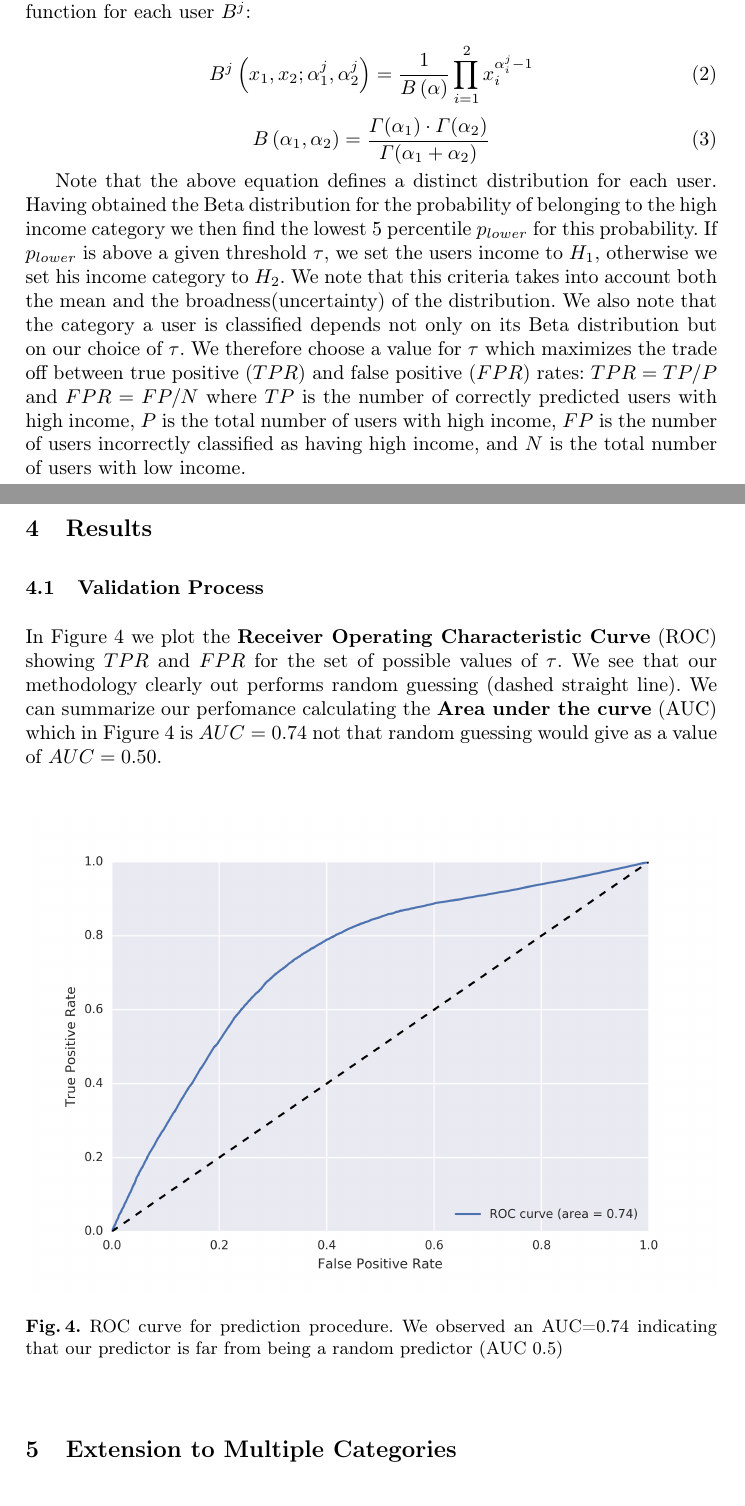
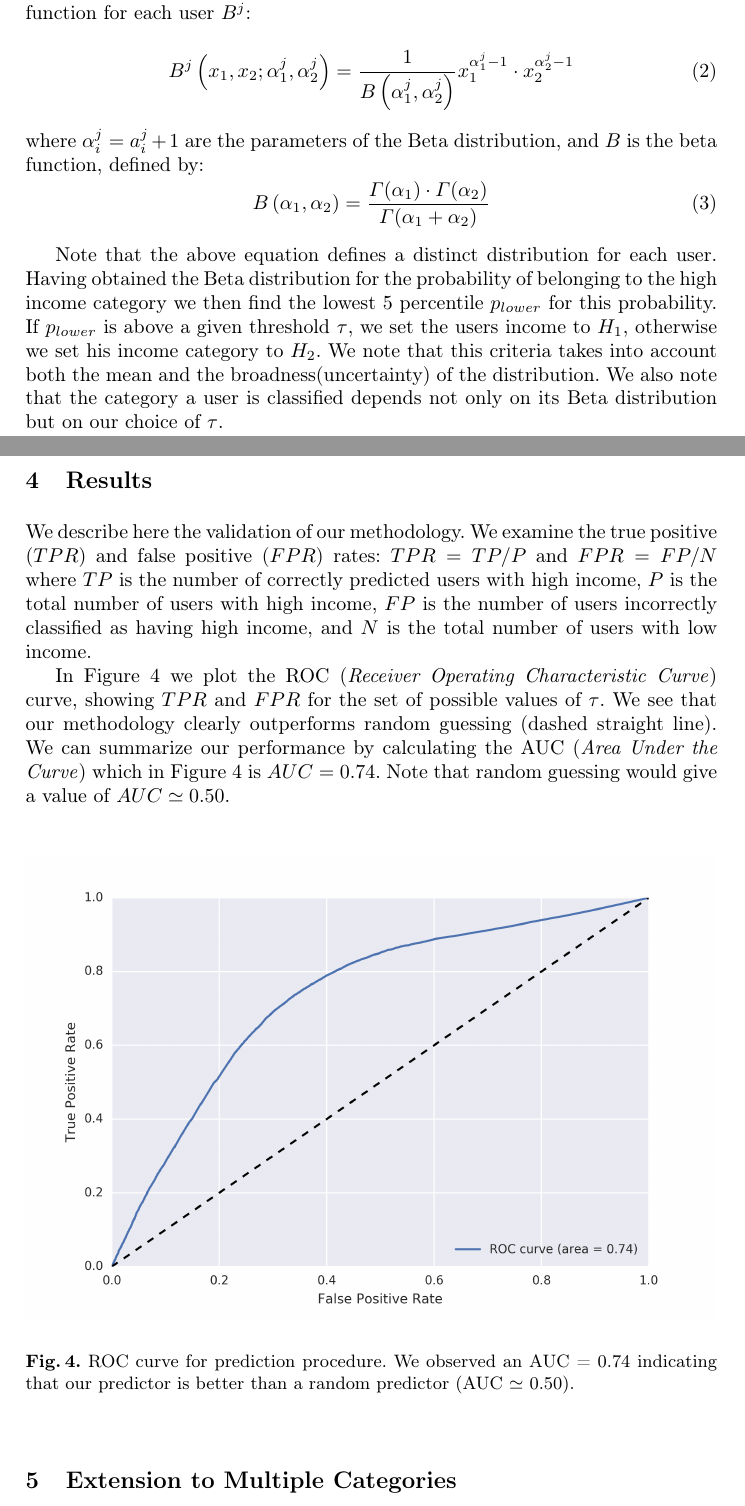
Before and after one commit to Fixman/Inference-of-Socioeconomic-Status-in-a-Communication-Graph, a LaTeX thesis (paper.tex, which reads inference_methodology.tex, results.tex): two parts of pages 6 and 7 of 9, joined at a grey line, cut so that both start at the same text. Compiled offline with pdfLaTeX.

Commit message:
Small revision

```diff
--- a/inference_methodology.tex
+++ b/inference_methodology.tex
@@ -60,12 +60,11 @@ We define the set $Q$ as the group of users having at least one connection link
 %\end{equation}
 
 \begin{equation}
-B^j \left( x_1, x_2; \alpha^j_1,\alpha^j_2 \right) = \frac{1}{\Beta \left( \alpha \right)} \prod^2_{i = 1} x_i^{\alpha^j_i - 1}
+B^j \left( x_1, x_2; \alpha^j_1,\alpha^j_2 \right) = \frac{1}{\Beta \left( \alpha^j_1, \alpha^j_2 \right)} x_1^{\alpha^j_1 - 1} \cdot x_2^{\alpha^j_2 - 1}
 \label{Beta}
 \end{equation}
-
-%Where $\alpha^j_i = a^j_i +1$, are the parameters of the Beta distribution, and $\Beta$ is the multivariate beta distribution function, defined according to: % (\eqref{Beta})
-
+where $\alpha^j_i = a^j_i +1$ are the parameters of the Beta distribution,
+and $\Beta$ is the beta function, defined by:
 \begin{equation}
 \Beta \left( \alpha_1, \alpha_2 \right) =
 \frac{ \Gamma \! \left( \alpha_1 \right) \cdot \Gamma \! \left( \alpha_2 \right)}
@@ -74,7 +73,8 @@ B^j \left( x_1, x_2; \alpha^j_1,\alpha^j_2 \right) = \frac{1}{\Beta \left( \alph
 \end{equation}
 
 
-Note that the above equation defines a distinct distribution for each user. Having obtained the Beta distribution for the probability of belonging to the high income category we then find the lowest 5 percentile $p_{lower}$ for this probability. If $p_{lower}$ is above a given threshold $\tau$, we set the users income to $H_1$, otherwise we set his income category to $H_2$. We note that this criteria takes into account both the mean and the broadness(uncertainty) of the distribution. We also note that the category a user is classified depends not only on its Beta distribution but on our choice of $\tau$. We therefore choose a value for $\tau$ which maximizes the trade off between true positive ($TPR$) and false positive ($FPR$) rates: $TPR=TP/P$ and $FPR=FP/N$ where $TP$ is the number of correctly predicted users with high income, $P$ is the total number of users with high income, $FP$ is the number of users incorrectly classified as having high income, and $N$ is the total number of users with low income.
+Note that the above equation defines a distinct distribution for each user. Having obtained the Beta distribution for the probability of belonging to the high income category we then find the lowest 5 percentile $p_{lower}$ for this probability. If $p_{lower}$ is above a given threshold $\tau$, we set the users income to $H_1$, otherwise we set his income category to $H_2$. We note that this criteria takes into account both the mean and the broadness(uncertainty) of the distribution. We also note that the category a user is classified depends not only on its Beta distribution but on our choice of $\tau$.
+%We therefore choose a value for $\tau$ which maximizes the trade off between true positive ($TPR$) and false positive ($FPR$) rates: $TPR=TP/P$ and $FPR=FP/N$ where $TP$ is the number of correctly predicted users with high income, $P$ is the total number of users with high income, $FP$ is the number of users incorrectly classified as having high income, and $N$ is the total number of users with low income.
 
 
 
--- a/results.tex
+++ b/results.tex
@@ -1,6 +1,6 @@
 \section{Results}
 
-\subsection{Validation Process}
+% \subsection{Validation Process}
 
 %We need to make sure that our inference algorithm correctly predicts users' income in each of the 5 categories $ H_1, \ldots, H_5 $. According to our hypothesis, the greater the amount of calls to , this increases the probability that both of them will belong to the same group.
 
@@ -8,7 +8,10 @@
 
 %In order to validate our proposed methodology, we take advantage of the computed $p_lower$ for each user and use this quantity as the predicition score that allow us to evaluate whether a given user belongs to one of the deffined categories. A standarized way to quantify the performace of the metodology is by computing Receiver Operating Characteristic Curve (ROC). This curve
 
-In Figure~\ref{ROC_multiclass} we plot the \textbf{Receiver Operating Characteristic Curve} (ROC) showing $TPR$ and $FPR$ for the set of possible values of $\tau$. We see that our methodology clearly out performs random guessing (dashed straight line). We can summarize our perfomance calculating  the \textbf{Area under the curve} (AUC) which in Figure~\ref{ROC_multiclass} is $AUC = 0.74$ not that random guessing would give as a value of $AUC = 0.50$.
+We describe here the validation of our methodology.
+We examine the true positive ($TPR$) and false positive ($FPR$) rates: $TPR=TP/P$ and $FPR=FP/N$ where $TP$ is the number of correctly predicted users with high income, $P$ is the total number of users with high income, $FP$ is the number of users incorrectly classified as having high income, and $N$ is the total number of users with low income.
+
+In Figure~\ref{ROC_multiclass} we plot the ROC (\textit{Receiver Operating Characteristic Curve}) curve, showing $TPR$ and $FPR$ for the set of possible values of $\tau$. We see that our methodology clearly outperforms random guessing (dashed straight line). We can summarize our performance by calculating  the AUC (\textit{Area Under the Curve}) which in Figure~\ref{ROC_multiclass} is $AUC = 0.74$. Note that random guessing would give a value of $AUC \simeq 0.50$.
 
 
 %\vspace{1em}
@@ -51,7 +54,7 @@ In Figure~\ref{ROC_multiclass} we plot the \textbf{Receiver Operating Characteri
 \begin{figure}[H]
 \begin{center}
 \includegraphics[width=\columnwidth]{figures/ROC_BETA/ROC_Beta_based_approach_201504.png}
-\caption{ROC curve for prediction procedure. We observed an AUC=0.74 indicating that our predictor is far from being a random predictor (AUC~0.5)}
+\caption{ROC curve for prediction procedure. We observed an AUC = 0.74 indicating that our predictor is better than a random predictor (AUC $\simeq$ 0.50).}
 \label{ROC_multiclass}
 \end{center}
 \end{figure}
```
